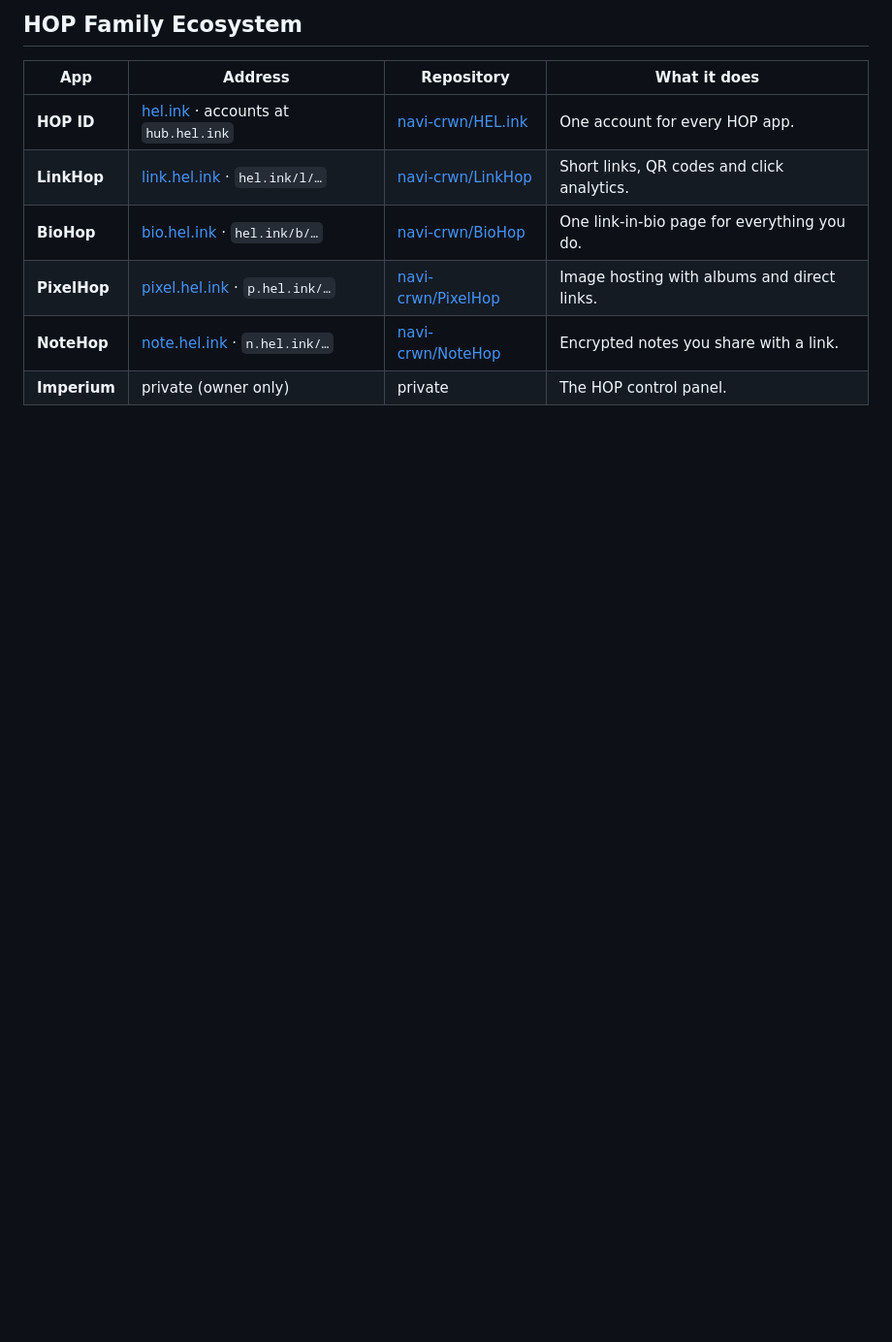
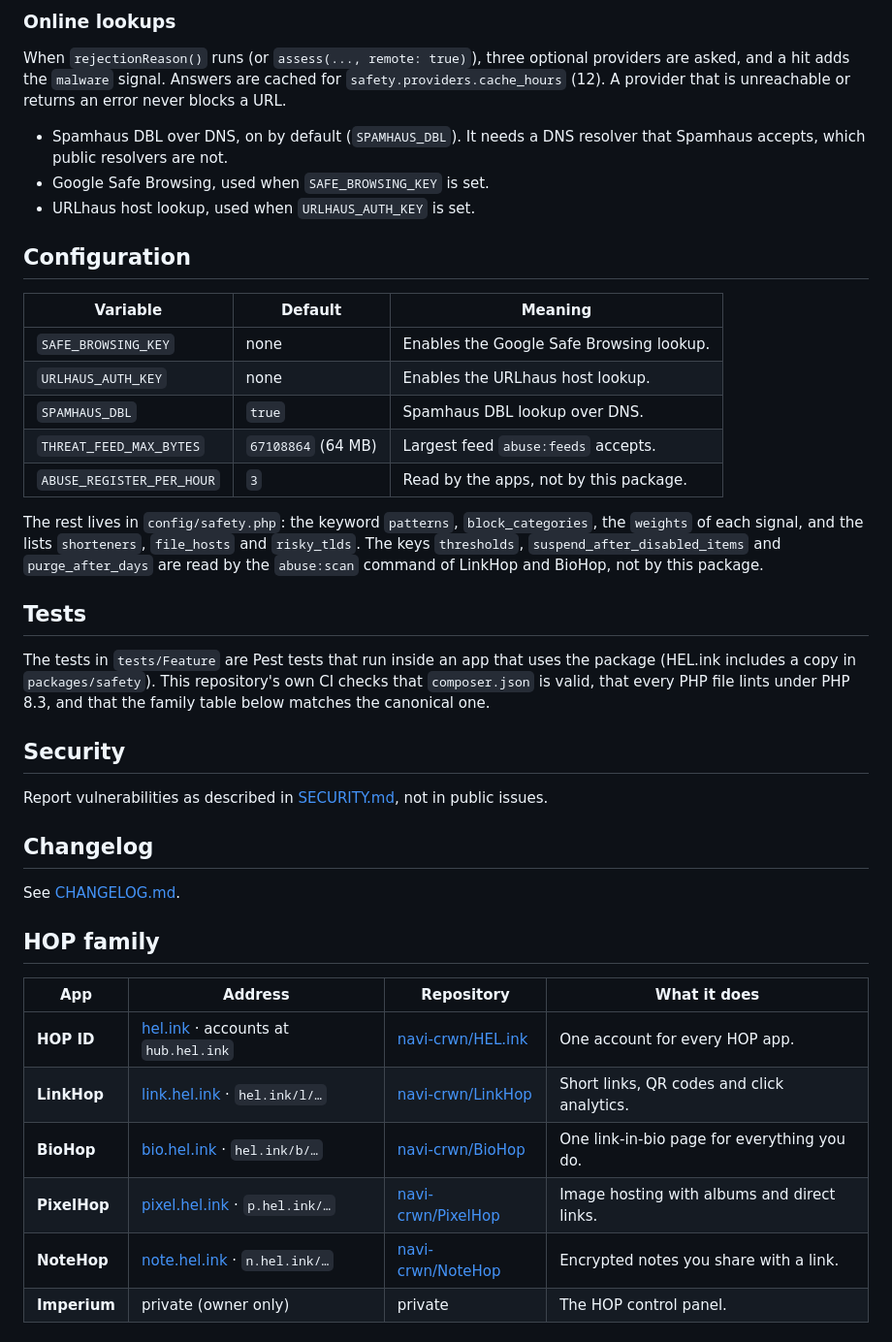
Before and after one commit to navi-crwn/hop-safety, a Markdown page: README.md, the part around one of its changes. Shown at 97% size. Rendered like a GitHub page; blank space fills up the shorter version.

```diff
--- a/README.md
+++ b/README.md
@@ -104,5 +127,37 @@ A feed is downloaded to a temporary file, checked and then moved over the old on
 
-## HOP Family Ecosystem
+### Online lookups
+
+When `rejectionReason()` runs (or `assess(..., remote: true)`), three optional providers are asked, and a hit adds the `malware` signal. Answers are cached for `safety.providers.cache_hours` (12). A provider that is unreachable or returns an error never blocks a URL.
+
+- Spamhaus DBL over DNS, on by default (`SPAMHAUS_DBL`). It needs a DNS resolver that Spamhaus accepts, which public resolvers are not.
+- Google Safe Browsing, used when `SAFE_BROWSING_KEY` is set.
+- URLhaus host lookup, used when `URLHAUS_AUTH_KEY` is set.
+
+## Configuration
+
+| Variable | Default | Meaning |
+| --- | --- | --- |
+| `SAFE_BROWSING_KEY` | none | Enables the Google Safe Browsing lookup. |
+| `URLHAUS_AUTH_KEY` | none | Enables the URLhaus host lookup. |
+| `SPAMHAUS_DBL` | `true` | Spamhaus DBL lookup over DNS. |
+| `THREAT_FEED_MAX_BYTES` | `67108864` (64 MB) | Largest feed `abuse:feeds` accepts. |
+| `ABUSE_REGISTER_PER_HOUR` | `3` | Read by the apps, not by this package. |
+
+The rest lives in `config/safety.php`: the keyword `patterns`, `block_categories`, the `weights` of each signal, and the lists `shorteners`, `file_hosts` and `risky_tlds`. The keys `thresholds`, `suspend_after_disabled_items` and `purge_after_days` are read by the `abuse:scan` command of LinkHop and BioHop, not by this package.
+
+## Tests
+
+The tests in `tests/Feature` are Pest tests that run inside an app that uses the package (HEL.ink includes a copy in `packages/safety`). This repository's own CI checks that `composer.json` is valid, that every PHP file lints under PHP 8.3, and that the family table below matches the canonical one.
+
+## Security
+
+Report vulnerabilities as described in [SECURITY.md](SECURITY.md), not in public issues.
+
+## Changelog
+
+See [CHANGELOG.md](CHANGELOG.md).
+
+## HOP family
 
 <!-- hop-family:start -->
 <!-- Generated from HEL.ink resources/hop-assets/apps.source.json; edit there, then run scripts/hop_assets.py build. -->
```
Also changed, not shown: other parts of README.md (+56 -35 lines), CHANGELOG.md (added, +25 -0 lines).
